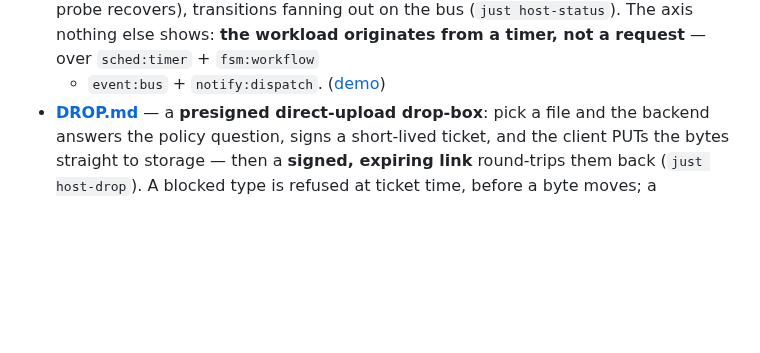
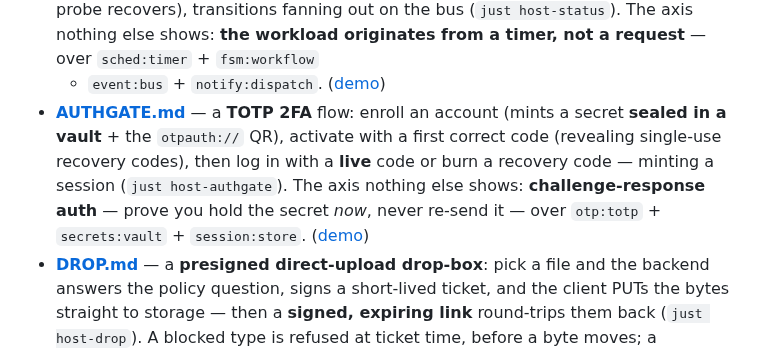
Before and after one commit to markkovari/holon, a Markdown page: README.md, the part around the change. Rendered like a GitHub page; blank space fills up the shorter version.

```diff
--- a/README.md
+++ b/README.md
@@ -166,6 +166,13 @@ catalog and a bench round:
   bus (`just host-status`). The axis nothing else shows: **the workload
   originates from a timer, not a request** — over `sched:timer` + `fsm:workflow`
   + `event:bus` + `notify:dispatch`. ([demo](docs/media/status.gif))
+- **[AUTHGATE.md](AUTHGATE.md)** — a **TOTP 2FA** flow: enroll an account (mints a
+  secret **sealed in a vault** + the `otpauth://` QR), activate with a first
+  correct code (revealing single-use recovery codes), then log in with a **live**
+  code or burn a recovery code — minting a session (`just host-authgate`). The
+  axis nothing else shows: **challenge-response auth** — prove you hold the
+  secret *now*, never re-send it — over `otp:totp` + `secrets:vault` +
+  `session:store`. ([demo](docs/media/authgate.gif))
 - **[DROP.md](DROP.md)** — a **presigned direct-upload drop-box**: pick a file and
   the backend answers the policy question, signs a short-lived ticket, and the
   client PUTs the bytes straight to storage — then a **signed, expiring link**
```
Also changed, not shown: AUTHGATE.md (added, +108 -0 lines), components/CATALOG.md (+2 -0 lines), examples/authgate/README.md (added, +41 -0 lines), docs/media/authgate.gif (added), 13 other files.
